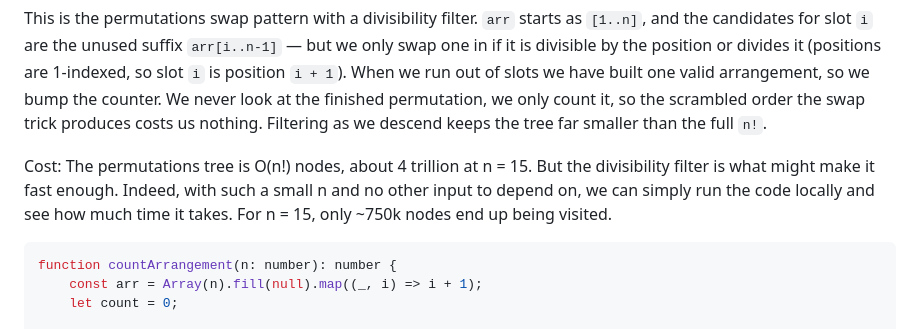
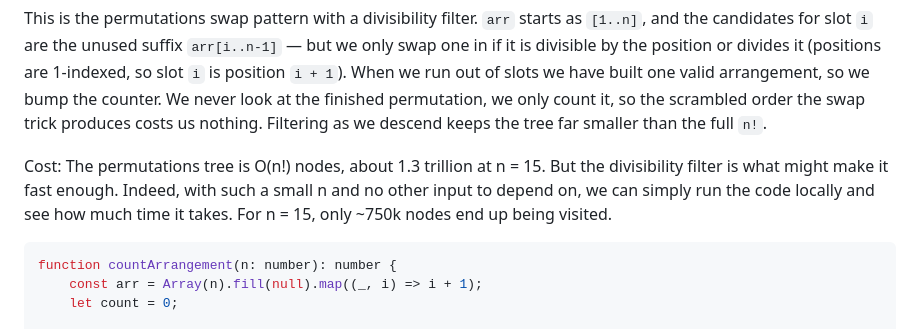
Before and after one commit to vasyop/leetcode-patterns, a Markdown page: 05-backtracking.md, the part around the change. Rendered like a GitHub page.

````diff
--- a/05-backtracking.md
+++ b/05-backtracking.md
@@ -405,7 +405,7 @@ Why does this work? Two candidates `arr[j]` with the same letter would put the s
 
 This is the permutations swap pattern with a divisibility filter. `arr` starts as `[1..n]`, and the candidates for slot `i` are the unused suffix `arr[i..n-1]` — but we only swap one in if it is divisible by the position or divides it (positions are 1-indexed, so slot `i` is position `i + 1`). When we run out of slots we have built one valid arrangement, so we bump the counter. We never look at the finished permutation, we only count it, so the scrambled order the swap trick produces costs us nothing. Filtering as we descend keeps the tree far smaller than the full `n!`.
 
-Cost: The permutations tree is O(n!) nodes, about 4 trillion at n = 15. But the divisibility filter is what might make it fast enough. Indeed, with such a small n and no other input to depend on, we can simply run the code locally and see how much time it takes. For n = 15, only ~750k nodes end up being visited.
+Cost: The permutations tree is O(n!) nodes, about 1.3 trillion at n = 15. But the divisibility filter is what might make it fast enough. Indeed, with such a small n and no other input to depend on, we can simply run the code locally and see how much time it takes. For n = 15, only ~750k nodes end up being visited.
 
 ```TS
 function countArrangement(n: number): number {
````
Also changed, not shown: 02-introduction.md (+3 -3 lines), 04-depth-first-search-dfs.md (+1 -1 lines).
